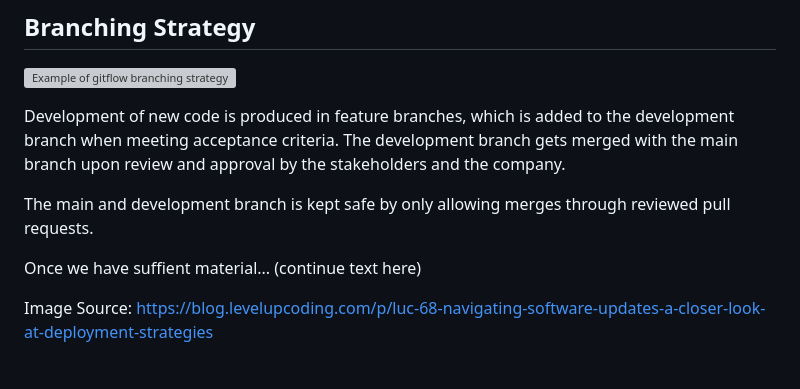
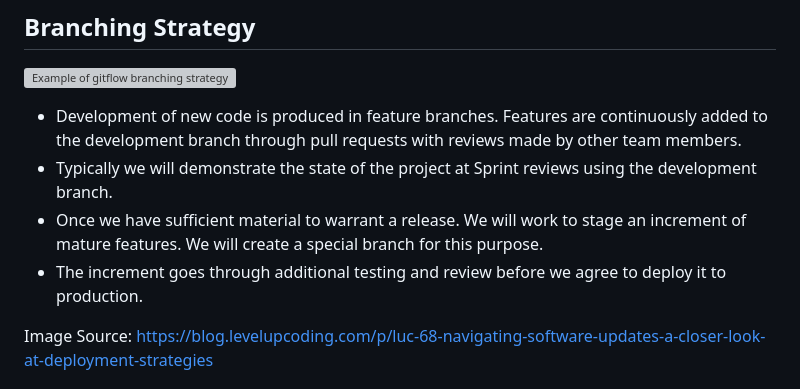
Before and after one commit to ITU-ISE2025-GROUP8-PT/Annotations, a Markdown page: README.md, the part around the change. Rendered like a GitHub page; grey boxes are pictures that could not be loaded.

Commit message:
Added a more thorough description of our branching strategy.
Co-authored-by: Jacob <spon@itu.dk>

```diff
--- a/README.md
+++ b/README.md
@@ -56,10 +56,10 @@ The runnable projects within the solution are:
 
 ![Example of gitflow branching strategy](https://raw.githubusercontent.com/ITU-ISE2025-GROUP8-PT/Annotations/bf03ac84a553c1dc77d78d41ace43b4f3a55bb8f/gitflow_branching_strategy.png)
 
-Development of new code is produced in feature branches, which is added to the development branch when meeting acceptance criteria.
-The development branch gets merged with the main branch upon review and approval by the stakeholders and the company. <p></p> The main and development branch is kept safe by only allowing merges through reviewed pull requests.
-
-Once we have suffient material... (continue text here)
+- Development of new code is produced in feature branches. Features are continuously added to the development branch through pull requests with reviews made by other team members.
+- Typically we will demonstrate the state of the project at Sprint reviews using the development branch.
+- Once we have sufficient material to warrant a release. We will work to stage an increment of mature features. We will create a special branch for this purpose.
+- The increment goes through additional testing and review before we agree to deploy it to production.
 
 Image Source: https://blog.levelupcoding.com/p/luc-68-navigating-software-updates-a-closer-look-at-deployment-strategies
 
```
